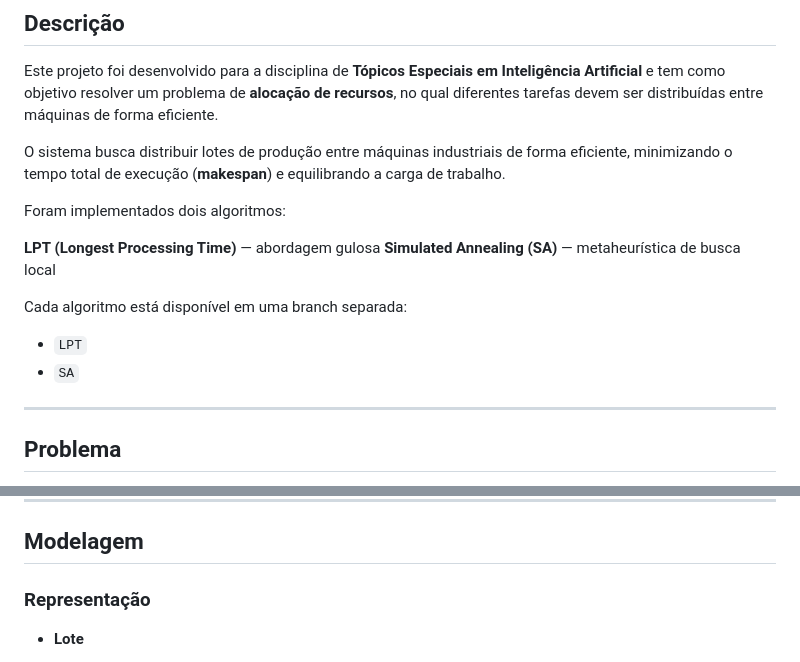
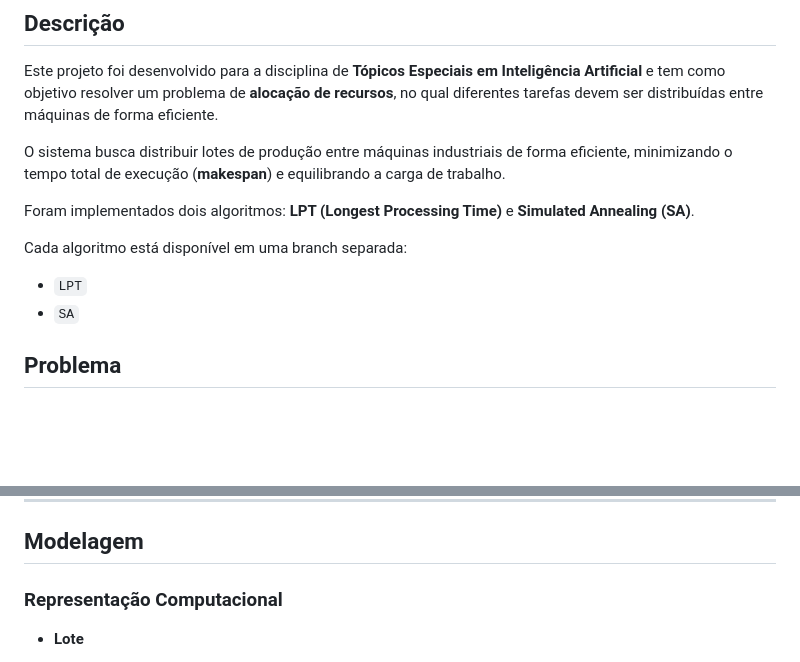
Before and after one commit to guilhermaum/teia-av2, a Markdown page: README.md, 2 parts joined by grey strips. GitHub-like rendering; blank space fills up the shorter version.

Commit message:
Update README.md
Updated README to clarify algorithm descriptions and added 'Computacional' to the section title.

```diff
--- a/README.md
+++ b/README.md
@@ -6,17 +6,12 @@ Este projeto foi desenvolvido para a disciplina de **Tópicos Especiais em Intel
 
 O sistema busca distribuir lotes de produção entre máquinas industriais de forma eficiente, minimizando o tempo total de execução (**makespan**) e equilibrando a carga de trabalho.
 
-Foram implementados dois algoritmos:
-
-**LPT (Longest Processing Time)** — abordagem gulosa
-**Simulated Annealing (SA)** — metaheurística de busca local
+Foram implementados dois algoritmos: **LPT (Longest Processing Time)** e **Simulated Annealing (SA)**.
 
 Cada algoritmo está disponível em uma branch separada:
 
 - `LPT`
 - `SA`
-
----
 
 ## Problema
 
@@ -45,7 +40,7 @@ Distribuir os lotes entre as máquinas de forma que:
 
 ## Modelagem
 
-### Representação
+### Representação Computacional
 
 - **Lote**
   - ID
```
